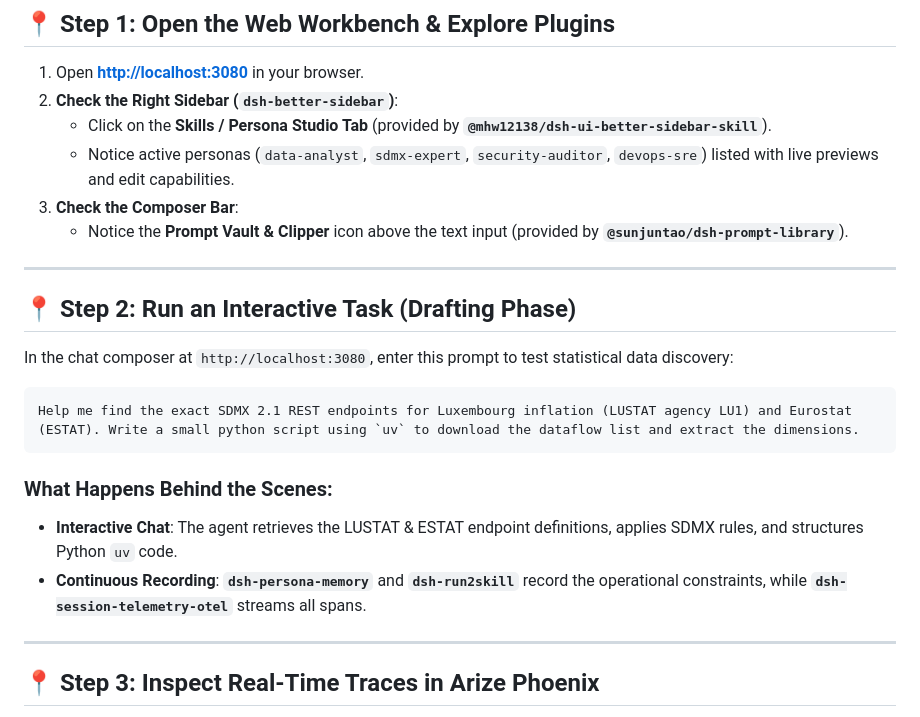
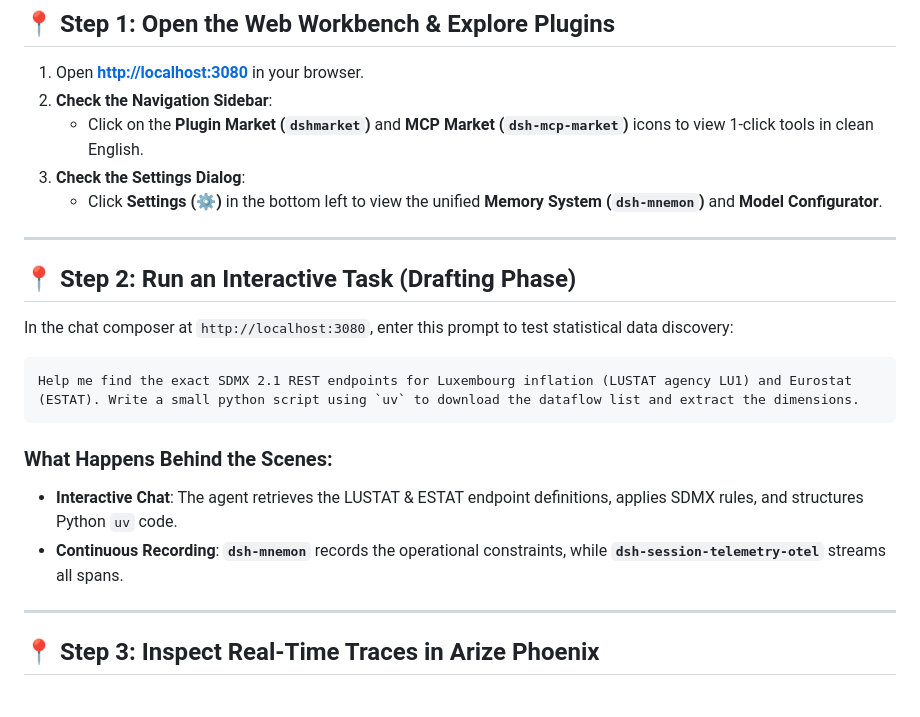
Before and after one commit to hdjebar/DSH-DDS, a Markdown page: docs/testing-scenario.md, the part around the change. Rendered like a GitHub page.

```diff
--- a/docs/testing-scenario.md
+++ b/docs/testing-scenario.md
@@ -19,11 +19,10 @@ flowchart LR
 ## 📍 Step 1: Open the Web Workbench & Explore Plugins
 
 1. Open **[http://localhost:3080](http://localhost:3080)** in your browser.
-2. **Check the Right Sidebar (`dsh-better-sidebar`)**:
-   * Click on the **Skills / Persona Studio Tab** (provided by **`@mhw12138/dsh-ui-better-sidebar-skill`**).
-   * Notice active personas (`data-analyst`, `sdmx-expert`, `security-auditor`, `devops-sre`) listed with live previews and edit capabilities.
-3. **Check the Composer Bar**:
-   * Notice the **Prompt Vault & Clipper** icon above the text input (provided by **`@sunjuntao/dsh-prompt-library`**).
+2. **Check the Navigation Sidebar**:
+   * Click on the **Plugin Market (`dshmarket`)** and **MCP Market (`dsh-mcp-market`)** icons to view 1-click tools in clean English.
+3. **Check the Settings Dialog**:
+   * Click **Settings (⚙️)** in the bottom left to view the unified **Memory System (`dsh-mnemon`)** and **Model Configurator**.
 
 ---
 
@@ -37,7 +36,7 @@ Help me find the exact SDMX 2.1 REST endpoints for Luxembourg inflation (LUSTAT
 
 ### What Happens Behind the Scenes:
 * **Interactive Chat**: The agent retrieves the LUSTAT & ESTAT endpoint definitions, applies SDMX rules, and structures Python `uv` code.
-* **Continuous Recording**: **`dsh-persona-memory`** and **`dsh-run2skill`** record the operational constraints, while **`dsh-session-telemetry-otel`** streams all spans.
+* **Continuous Recording**: **`dsh-mnemon`** records the operational constraints, while **`dsh-session-telemetry-otel`** streams all spans.
 
 ---
 
```
Also changed, not shown: docs/personas.md (+10 -16 lines).
